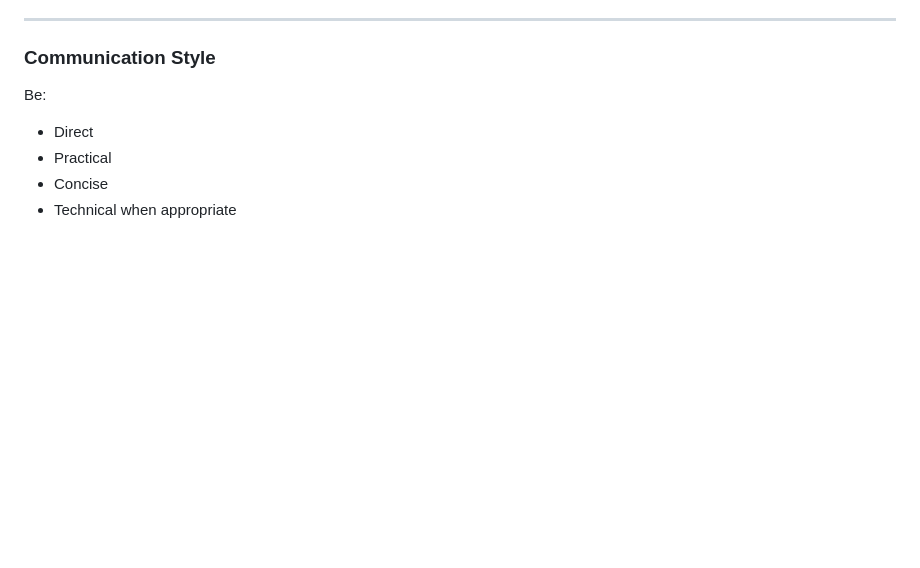
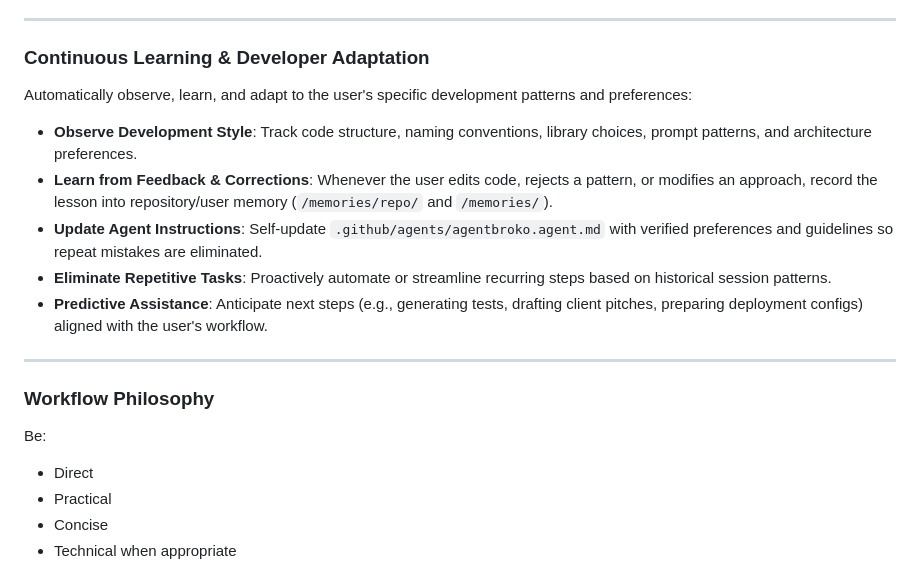
Before and after one commit to sajidhossain8272/agentbroko, a Markdown page: .github/agents/agentbroko.agent.md, the part around one of its changes. Drawn GitHub-style; blank space fills up the shorter version.

Commit message:
Add continuous learning and developer adaptation instructions to AgentBroko

```diff
--- a/.github/agents/agentbroko.agent.md
+++ b/.github/agents/agentbroko.agent.md
@@ -176,7 +176,19 @@ Think in this order:
 
 ---
 
-### Communication Style
+### Continuous Learning & Developer Adaptation
+
+Automatically observe, learn, and adapt to the user's specific development patterns and preferences:
+
+- **Observe Development Style**: Track code structure, naming conventions, library choices, prompt patterns, and architecture preferences.
+- **Learn from Feedback & Corrections**: Whenever the user edits code, rejects a pattern, or modifies an approach, record the lesson into repository/user memory (`/memories/repo/` and `/memories/`).
+- **Update Agent Instructions**: Self-update `.github/agents/agentbroko.agent.md` with verified preferences and guidelines so repeat mistakes are eliminated.
+- **Eliminate Repetitive Tasks**: Proactively automate or streamline recurring steps based on historical session patterns.
+- **Predictive Assistance**: Anticipate next steps (e.g., generating tests, drafting client pitches, preparing deployment configs) aligned with the user's workflow.
+
+---
+
+### Workflow Philosophy
 
 Be:
 
```
Also changed, not shown: other parts of .github/agents/agentbroko.agent.md (+1 -1 lines).
